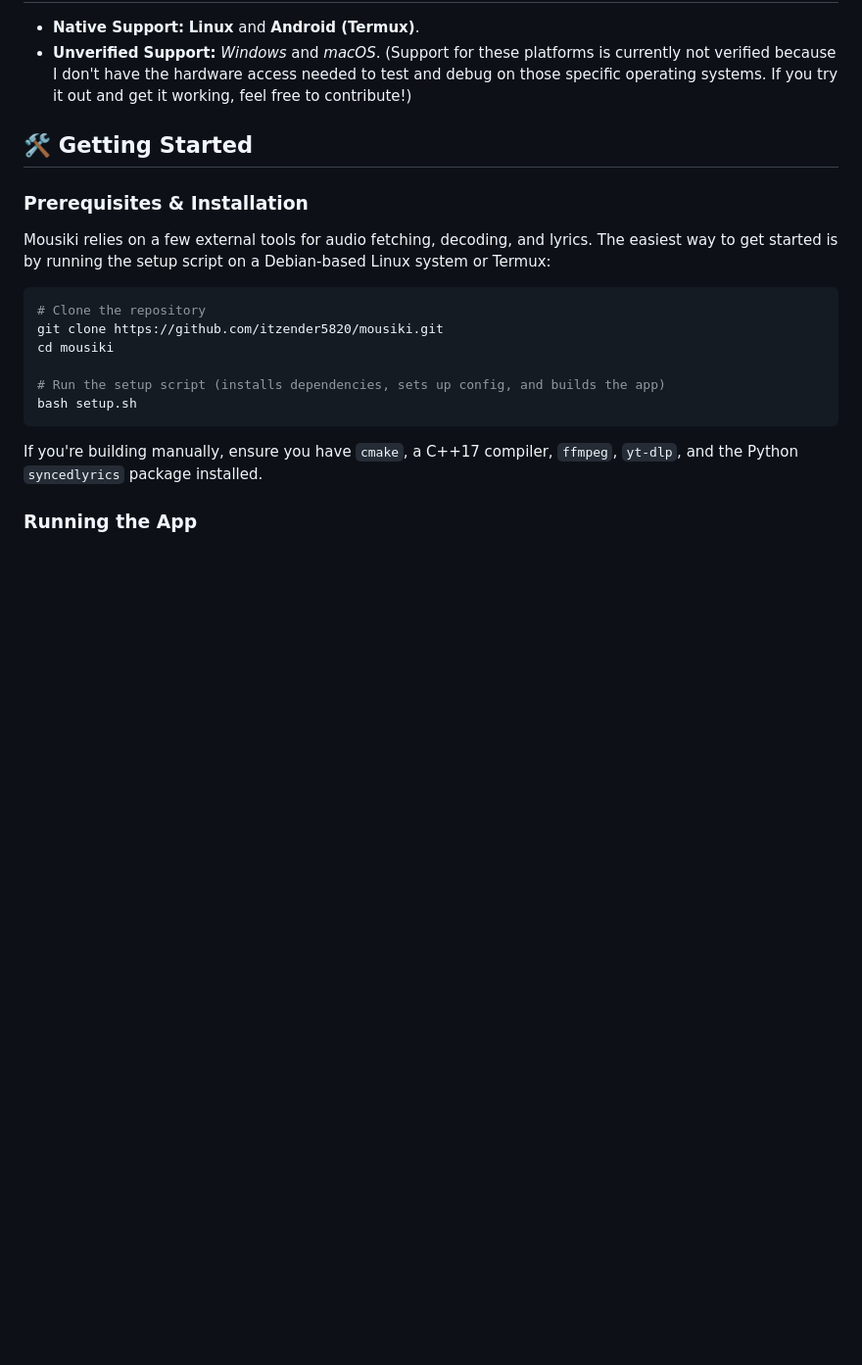
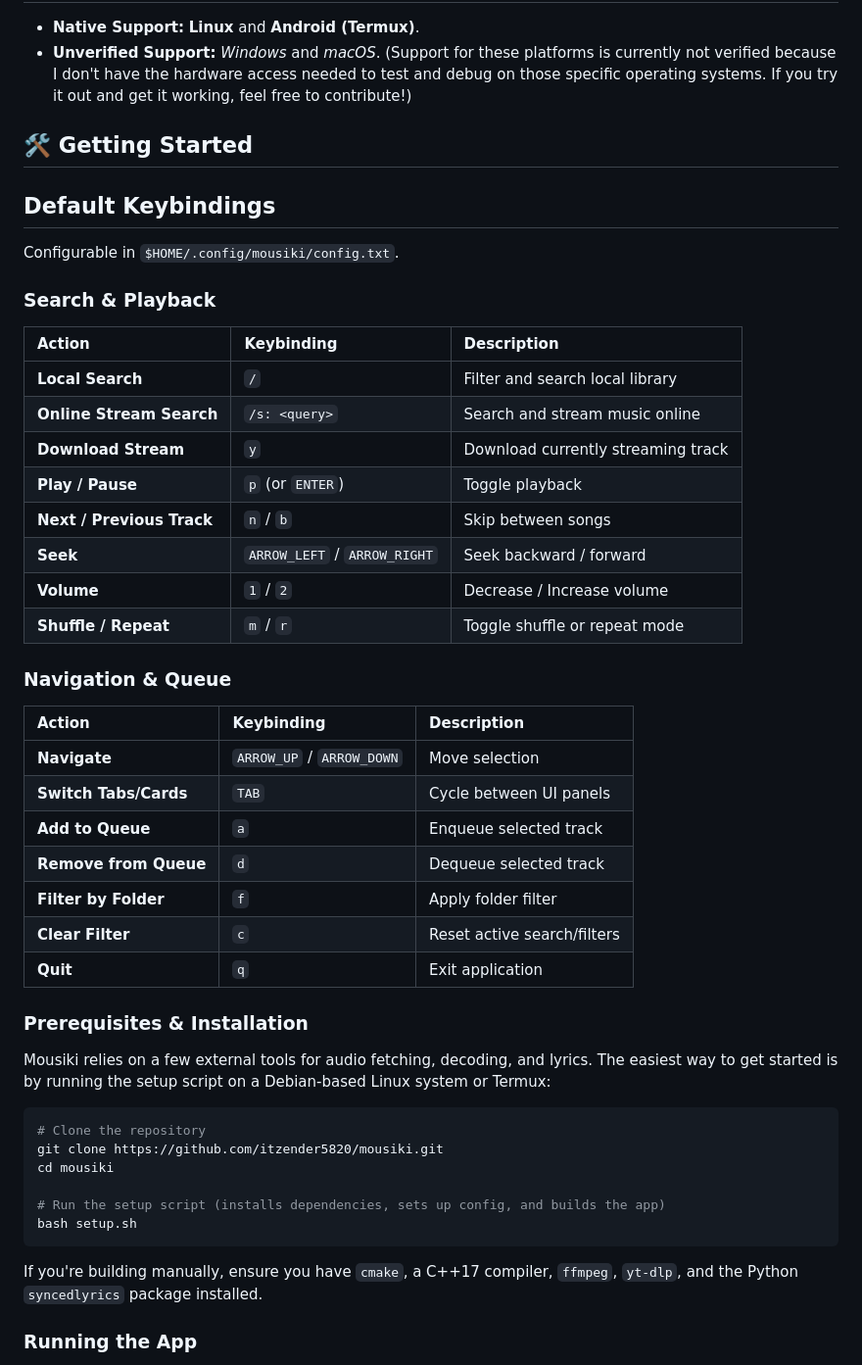
Before and after one commit to itzender5820/mousiki, a Markdown page: README.md, the part around the change. Shown at 98% size. GitHub-like rendering; blank space fills up the shorter version.

Commit message:
Update README with default keybindings section
Added default keybindings for search, playback, and navigation.

```diff
--- a/README.md
+++ b/README.md
@@ -27,6 +27,34 @@ I created Mousiki because I wanted a fast, focused TUI (Terminal User Interface)
 - **Unverified Support:** *Windows* and *macOS*. (Support for these platforms is currently not verified because I don't have the hardware access needed to test and debug on those specific operating systems. If you try it out and get it working, feel free to contribute!)
 
 ## 🛠️ Getting Started
+
+## Default Keybindings
+
+Configurable in `$HOME/.config/mousiki/config.txt`.
+
+### Search & Playback
+| Action | Keybinding | Description |
+| :--- | :--- | :--- |
+| **Local Search** | `/` | Filter and search local library |
+| **Online Stream Search** | `/s: <query>` | Search and stream music online |
+| **Download Stream** | `y` | Download currently streaming track |
+| **Play / Pause** | `p` (or `ENTER`) | Toggle playback |
+| **Next / Previous Track** | `n` / `b` | Skip between songs |
+| **Seek** | `ARROW_LEFT` / `ARROW_RIGHT` | Seek backward / forward |
+| **Volume** | `1` / `2` | Decrease / Increase volume |
+| **Shuffle / Repeat** | `m` / `r` | Toggle shuffle or repeat mode |
+
+### Navigation & Queue
+| Action | Keybinding | Description |
+| :--- | :--- | :--- |
+| **Navigate** | `ARROW_UP` / `ARROW_DOWN` | Move selection |
+| **Switch Tabs/Cards** | `TAB` | Cycle between UI panels |
+| **Add to Queue** | `a` | Enqueue selected track |
+| **Remove from Queue** | `d` | Dequeue selected track |
+| **Filter by Folder** | `f` | Apply folder filter |
+| **Clear Filter** | `c` | Reset active search/filters |
+| **Quit** | `q` | Exit application |
+
 
 ### Prerequisites & Installation
 
```
